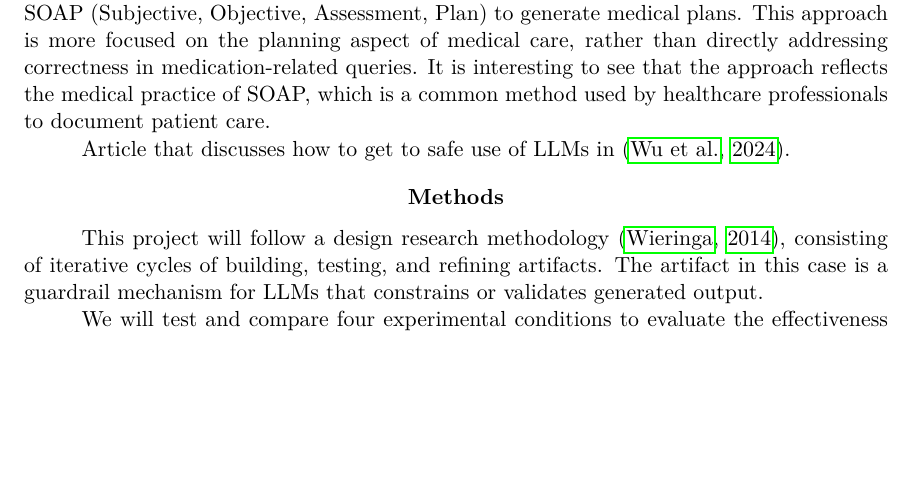
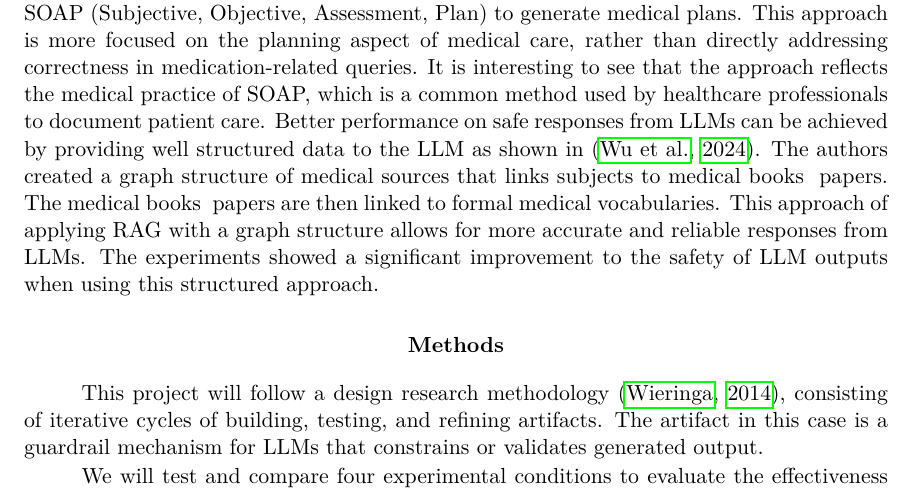
Before and after one commit to abroer/IM1312, a LaTeX paper (report/researchReport-Yasin_Gul-Arjan_Broer.tex, which reads report/contents/related_work.tex): part of page 3 of 8 before the commit and part of page 3 of 9 after it, cut so that both start at the same text, the shorter picture padded with empty space. Compiled offline with pdfLaTeX.

Commit message:
Added the relevance of wu2024medical to the related_work.tex

```diff
--- a/report/contents/related_work.tex
+++ b/report/contents/related_work.tex
@@ -17,5 +17,8 @@ In \citep{hsu2025medplan} a more systematic approach of reasoning about medical
 The guardrail takes the approach of SOAP (Subjective, Objective, Assessment, Plan) to generate medical plans.
 This approach is more focused on the planning aspect of medical care, rather than directly addressing correctness in medication-related queries.
 It is interesting to see that the approach reflects the medical practice of SOAP, which is a common method used by healthcare professionals to document patient care.
-
-Article that discusses how to get to safe use of LLMs in \citep{wu2024medical}.
+Better performance on safe responses from LLMs can be achieved by providing well structured data to the LLM as shown in \citep{wu2024medical}.
+The authors created a graph structure of medical sources that links subjects to medical books & papers.
+The medical books & papers are then linked to formal medical vocabularies.
+This approach of applying RAG with a graph structure allows for more accurate and reliable responses from LLMs.
+The experiments showed a significant improvement to the safety of LLM outputs when using this structured approach.
```
